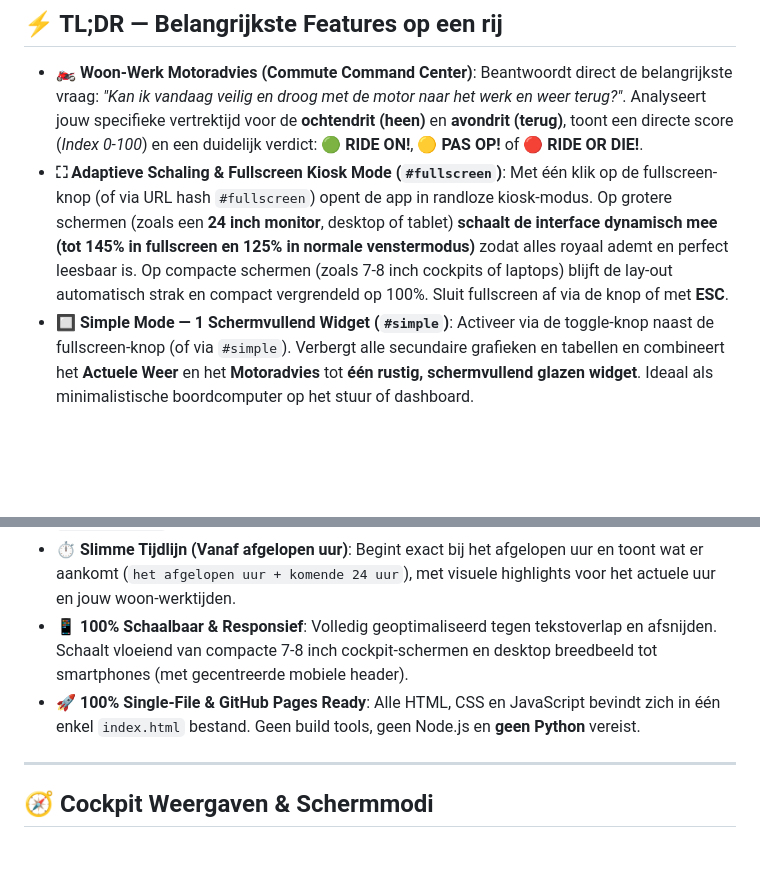
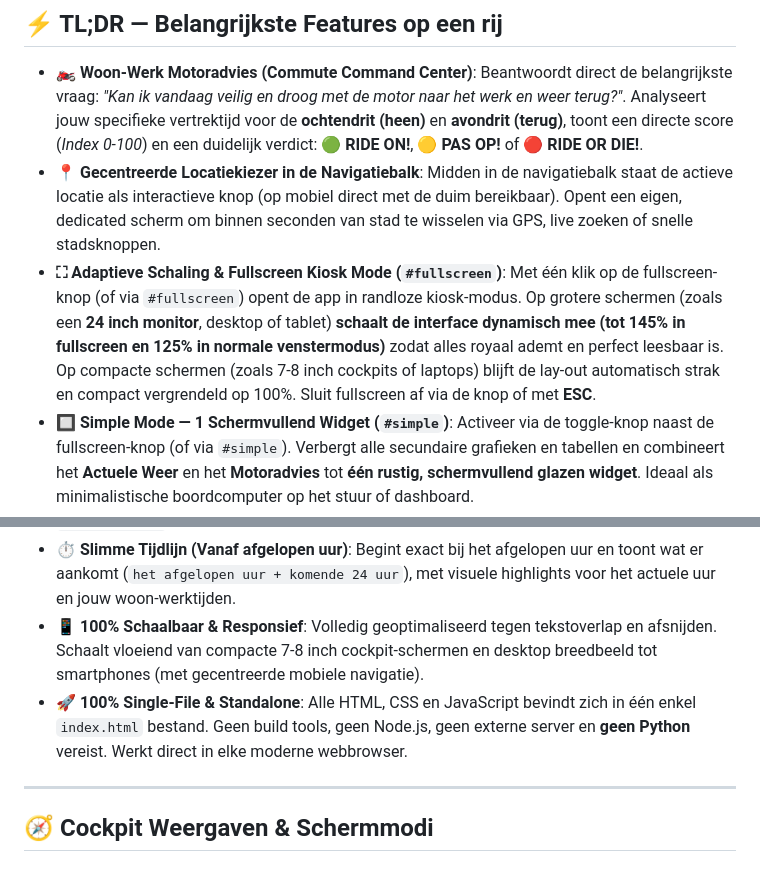
Before and after one commit to projectmark/RideOrDie-Weather, a Markdown page: README.md, 2 parts joined by grey strips. Rendered like a GitHub page; blank space fills up the shorter version.

```diff
--- a/README.md
+++ b/README.md
@@ -8,8 +8,10 @@
 
 - **🏍️ Woon-Werk Motoradvies (Commute Command Center)**:
   Beantwoordt direct de belangrijkste vraag: *"Kan ik vandaag veilig en droog met de motor naar het werk en weer terug?"*. Analyseert jouw specifieke vertrektijd voor de **ochtendrit (heen)** en **avondrit (terug)**, toont een directe score (*Index 0-100*) en een duidelijk verdict: 🟢 **RIDE ON!**, 🟡 **PAS OP!** of 🔴 **RIDE OR DIE!**.
+- **📍 Gecentreerde Locatiekiezer in de Navigatiebalk**:
+  Midden in de navigatiebalk staat de actieve locatie als interactieve knop (op mobiel direct met de duim bereikbaar). Opent een eigen, dedicated scherm om binnen seconden van stad te wisselen via GPS, live zoeken of snelle stadsknoppen.
 - **⛶ Adaptieve Schaling & Fullscreen Kiosk Mode (`#fullscreen`)**:
-  Met één klik op de fullscreen-knop (of via URL hash `#fullscreen`) opent de app in randloze kiosk-modus. Op grotere schermen (zoals een **24 inch monitor**, desktop of tablet) **schaalt de interface dynamisch mee (tot 145% in fullscreen en 125% in normale venstermodus)** zodat alles royaal ademt en perfect leesbaar is. Op compacte schermen (zoals 7-8 inch cockpits of laptops) blijft de lay-out automatisch strak en compact vergrendeld op 100%. Sluit fullscreen af via de knop of met **ESC**.
+  Met één klik op de fullscreen-knop (of via `#fullscreen`) opent de app in randloze kiosk-modus. Op grotere schermen (zoals een **24 inch monitor**, desktop of tablet) **schaalt de interface dynamisch mee (tot 145% in fullscreen en 125% in normale venstermodus)** zodat alles royaal ademt en perfect leesbaar is. Op compacte schermen (zoals 7-8 inch cockpits of laptops) blijft de lay-out automatisch strak en compact vergrendeld op 100%. Sluit fullscreen af via de knop of met **ESC**.
 - **🔲 Simple Mode — 1 Schermvullend Widget (`#simple`)**:
   Activeer via de toggle-knop naast de fullscreen-knop (of via `#simple`). Verbergt alle secundaire grafieken en tabellen en combineert het **Actuele Weer** en het **Motoradvies** tot **één rustig, schermvullend glazen widget**. Ideaal als minimalistische boordcomputer op het stuur of dashboard.
 - **☀️ Heldere Light Mode Standaard**:
@@ -19,9 +21,9 @@
 - **⏱️ Slimme Tijdlijn (Vanaf afgelopen uur)**:
   Begint exact bij het afgelopen uur en toont wat er aankomt (`het afgelopen uur + komende 24 uur`), met visuele highlights voor het actuele uur en jouw woon-werktijden.
 - **📱 100% Schaalbaar & Responsief**:
-  Volledig geoptimaliseerd tegen tekstoverlap en afsnijden. Schaalt vloeiend van compacte 7-8 inch cockpit-schermen en desktop breedbeeld tot smartphones (met gecentreerde mobiele header).
-- **🚀 100% Single-File & GitHub Pages Ready**:
-  Alle HTML, CSS en JavaScript bevindt zich in één enkel `index.html` bestand. Geen build tools, geen Node.js en **geen Python** vereist.
+  Volledig geoptimaliseerd tegen tekstoverlap en afsnijden. Schaalt vloeiend van compacte 7-8 inch cockpit-schermen en desktop breedbeeld tot smartphones (met gecentreerde mobiele navigatie).
+- **🚀 100% Single-File & Standalone**:
+  Alle HTML, CSS en JavaScript bevindt zich in één enkel `index.html` bestand. Geen build tools, geen Node.js, geen externe server en **geen Python** vereist. Werkt direct in elke moderne webbrowser.
 
 ---
 
```
Also changed, not shown: other parts of README.md (+24 -15 lines).
